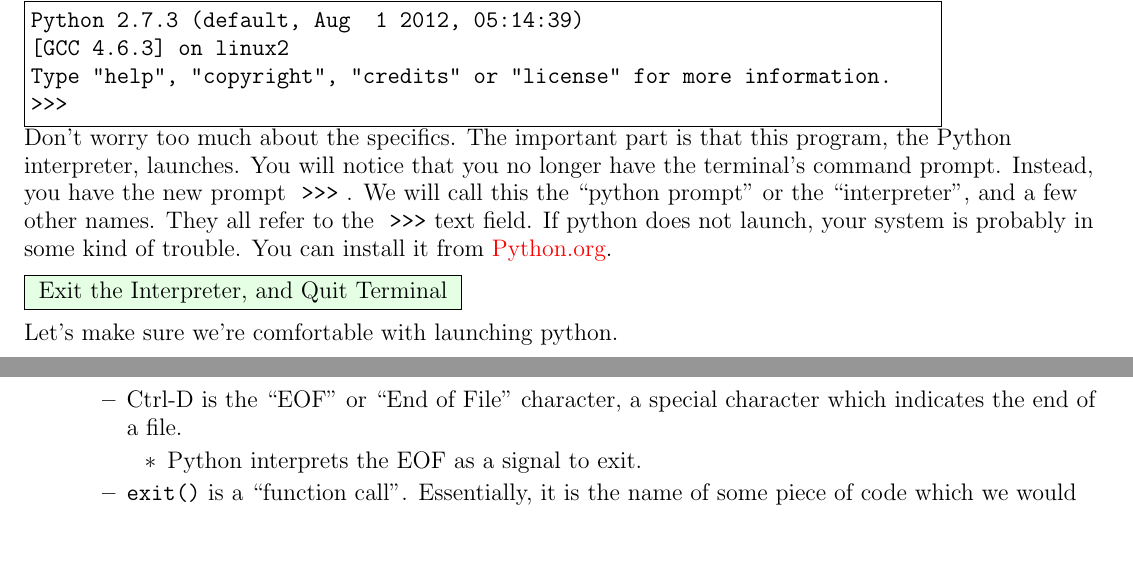
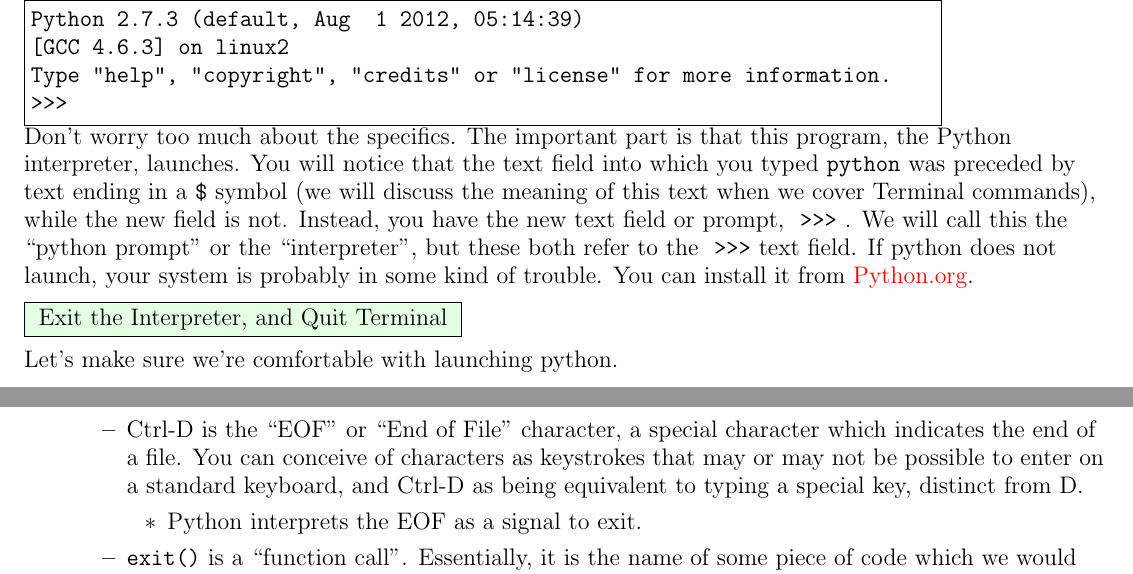
Before and after one commit to sirosen/intro-to-programming, a LaTeX document (main.tex, which reads part1.tex): two parts of pages 1 and 2 of 9, joined at a grey line, cut so that both start at the same text, the shorter picture padded with empty space. Compiled offline with pdfLaTeX.

Commit message:
Fixed some talk about prompts to call them "text fields" for non-technical readers.

```diff
--- a/part1.tex
+++ b/part1.tex
@@ -18,9 +18,13 @@ Python 2.7.3 (default, Aug  1 2012, 05:14:39)
 Type "help", "copyright", "credits" or "license" for more information.
 >>>
 \end{codeblock}
-Don't worry too much about the specifics. The important part is that this program, the Python interpreter, launches.
-You will notice that you no longer have the terminal's command prompt. Instead, you have the new prompt \pyprompt. We will call this the ``python prompt'' or the ``interpreter'', and a few other names. They all refer to the \pyprompt text field.
-If python does not launch, your system is probably in some kind of trouble. You can install it from \href{http://www.python.org/getit/mac/}{Python.org}.
+Don't worry too much about the specifics.
+The important part is that this program, the Python interpreter, launches.
+You will notice that the text field into which you typed \texttt{python} was preceded by text ending in a \texttt{\$} symbol (we will discuss the meaning of this text when we cover Terminal commands), while the new field is not.
+Instead, you have the new text field or prompt, \pyprompt.
+We will call this the ``python prompt'' or the ``interpreter'', but these both refer to the \pyprompt text field.
+If python does not launch, your system is probably in some kind of trouble.
+You can install it from \href{http://www.python.org/getit/mac/}{Python.org}.
 
 \subtitlebox{Exit the Interpreter, and Quit Terminal}
 Let's make sure we're comfortable with launching python.
@@ -28,6 +32,7 @@ Let's make sure we're comfortable with launching python.
     \item Hit ``Ctrl-D'' or enter \texttt{exit()} to exit the python interpreter.
     \begin{itemize}
         \item Ctrl-D is the ``EOF'' or ``End of File'' character, a special character which indicates the end of a file.
+            You can conceive of characters as keystrokes that may or may not be possible to enter on a standard keyboard, and Ctrl-D as being equivalent to typing a special key, distinct from D.
         \begin{itemize}
             \item Python interprets the EOF as a signal to exit.
         \end{itemize}
```
Also changed, not shown: main.pdf.
